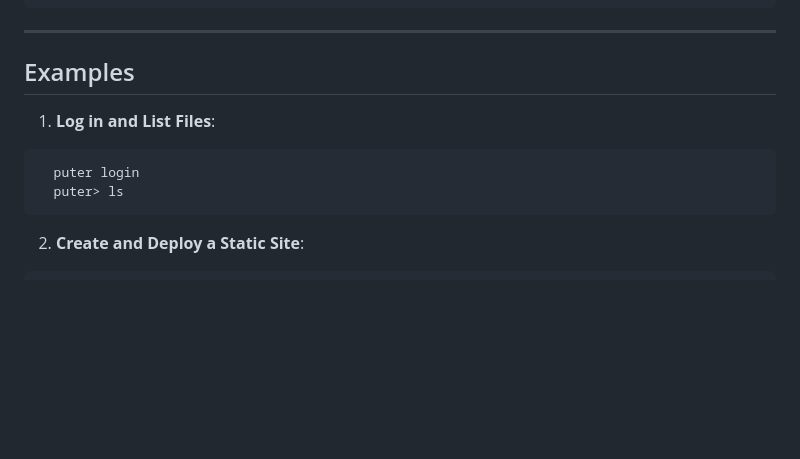
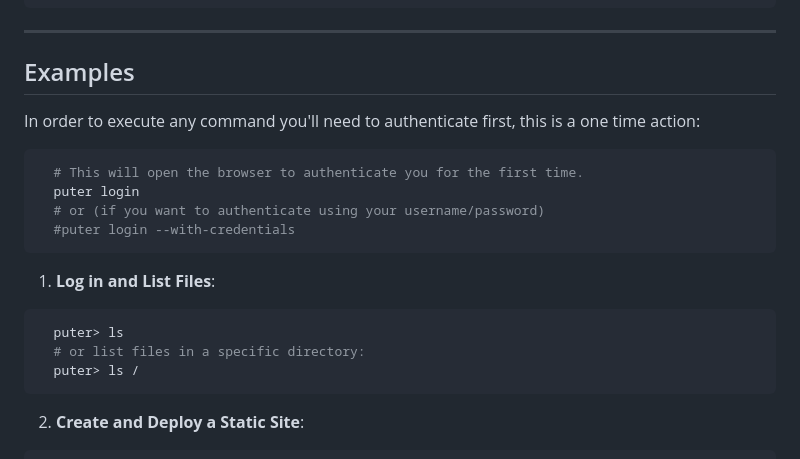
Before and after one commit to HeyPuter/puter-cli, a Markdown page: README.md, the part around the change. Rendered like a GitHub page; blank space fills up the shorter version.

````diff
--- a/README.md
+++ b/README.md
@@ -258,10 +258,18 @@ or just type (you'll need to login):
 
 ## Examples
 
+In order to execute any command you'll need to authenticate first, this is a one time action:
+ ```bash
+   # This will open the browser to authenticate you for the first time.
+   puter login
+   # or (if you want to authenticate using your username/password)
+   #puter login --with-credentials
+ ```
 1. **Log in and List Files**:
  ```bash
-   puter login
    puter> ls
+   # or list files in a specific directory:
+   puter> ls /
  ```
 
 2. **Create and Deploy a Static Site**:
````
